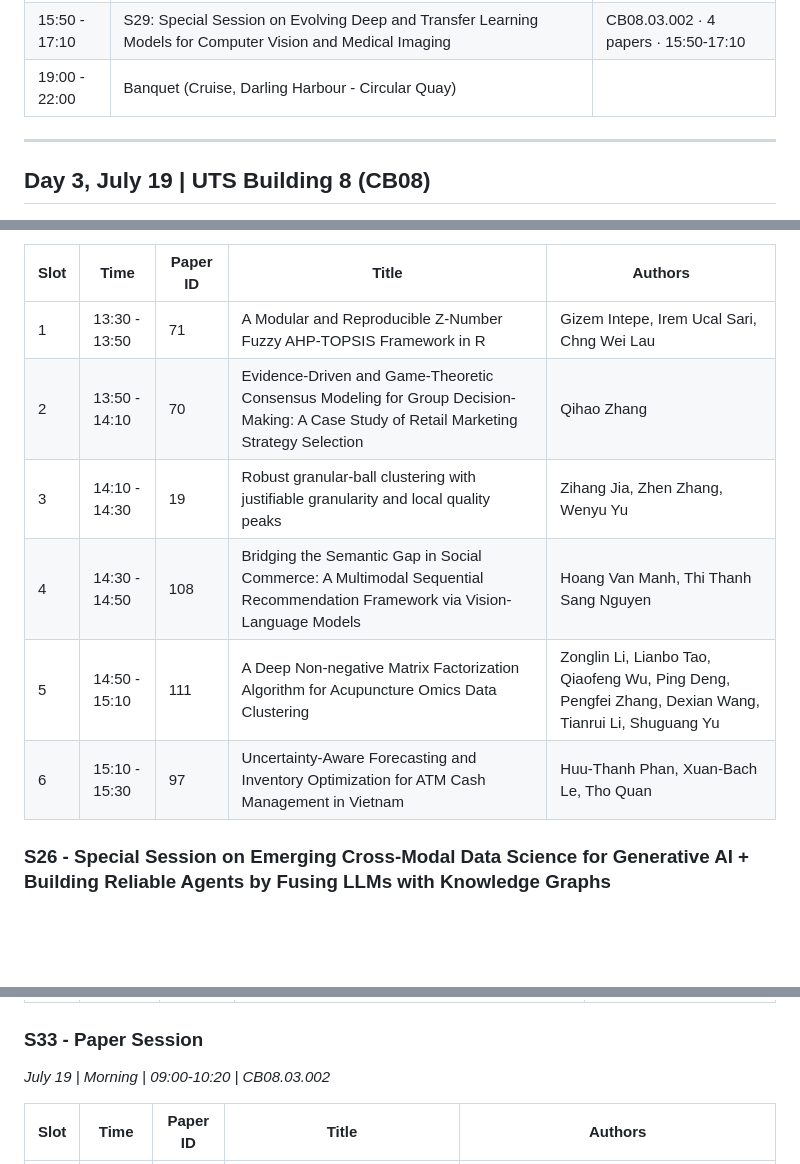
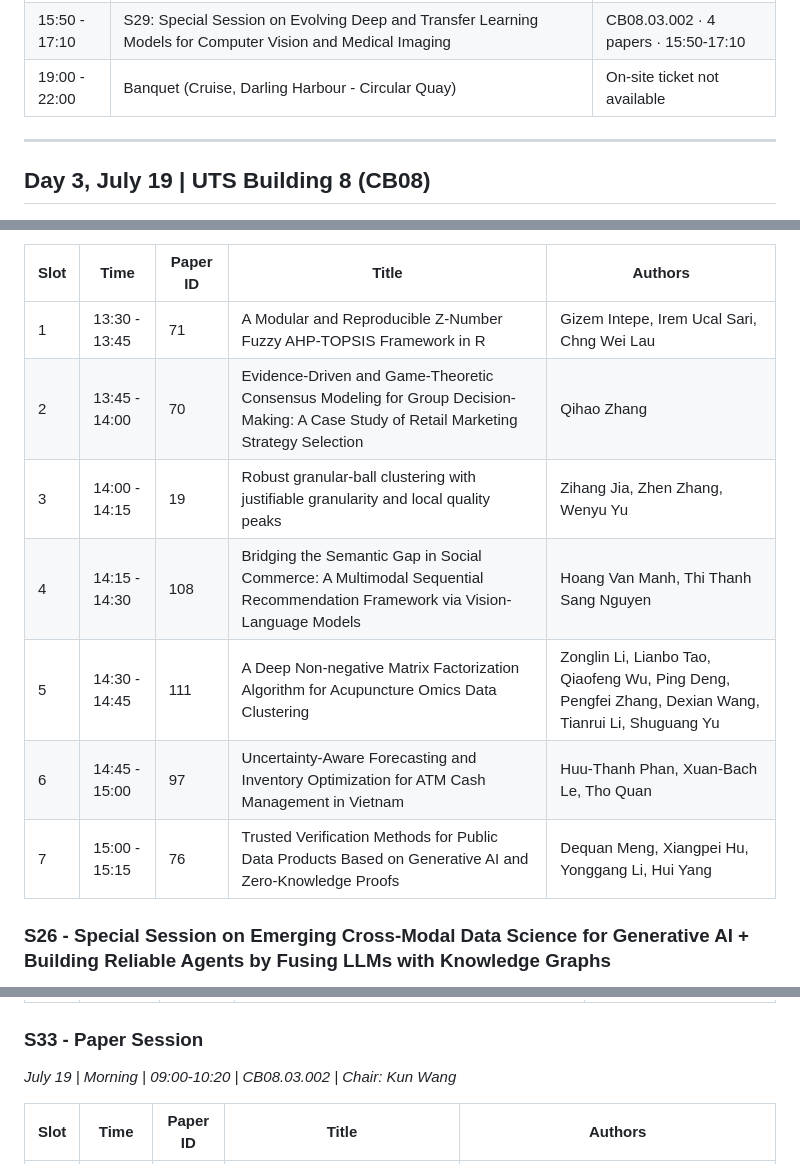
Before and after one commit to DunnoHtL/DunnoHtL, a Markdown page: assets/files/agenda.md, 3 parts joined by grey strips. GitHub-like rendering; blank space fills up the shorter version.

```diff
--- a/assets/files/agenda.md
+++ b/assets/files/agenda.md
@@ -75,7 +75,7 @@ July 15-19, 2026 | UTS Building 8 (CB08), Sydney, Australia
 | 15:50 - 17:10 | S27: Special Session on Information Aggregation Tools for Artificial Intelligence | CB08.02.005 · 4 papers · 15:50-17:10 |
 | 15:50 - 17:30 | S28: Special Session on Human-Centric Intelligent Control: Behavioural Dynamics and Social Sensing for Resilience | CB08.02.002 · 5 papers · 15:50-17:30 |
 | 15:50 - 17:10 | S29: Special Session on Evolving Deep and Transfer Learning Models for Computer Vision and Medical Imaging | CB08.03.002 · 4 papers · 15:50-17:10 |
-| 19:00 - 22:00 | Banquet (Cruise, Darling Harbour - Circular Quay) | |
+| 19:00 - 22:00 | Banquet (Cruise, Darling Harbour - Circular Quay) | On-site ticket not available |
 
 ---
 
@@ -220,12 +220,13 @@ July 15-19, 2026 | UTS Building 8 (CB08), Sydney, Australia
 
 | Slot | Time | Paper ID | Title | Authors |
 |------|------|----------|-------|---------|
-| 1 | 13:30 - 13:50 | 71 | A Modular and Reproducible Z-Number Fuzzy AHP-TOPSIS Framework in R | Gizem Intepe, Irem Ucal Sari, Chng Wei Lau |
-| 2 | 13:50 - 14:10 | 70 | Evidence-Driven and Game-Theoretic Consensus Modeling for Group Decision-Making: A Case Study of Retail Marketing Strategy Selection | Qihao Zhang |
-| 3 | 14:10 - 14:30 | 19 | Robust granular-ball clustering with justifiable granularity and local quality peaks | Zihang Jia, Zhen Zhang, Wenyu Yu |
-| 4 | 14:30 - 14:50 | 108 | Bridging the Semantic Gap in Social Commerce: A Multimodal Sequential Recommendation Framework via Vision-Language Models | Hoang Van Manh, Thi Thanh Sang Nguyen |
-| 5 | 14:50 - 15:10 | 111 | A Deep Non-negative Matrix Factorization Algorithm for Acupuncture Omics Data Clustering | Zonglin Li, Lianbo Tao, Qiaofeng Wu, Ping Deng, Pengfei Zhang, Dexian Wang, Tianrui Li, Shuguang Yu |
-| 6 | 15:10 - 15:30 | 97 | Uncertainty-Aware Forecasting and Inventory Optimization for ATM Cash Management in Vietnam | Huu-Thanh Phan, Xuan-Bach Le, Tho Quan |
+| 1 | 13:30 - 13:45 | 71 | A Modular and Reproducible Z-Number Fuzzy AHP-TOPSIS Framework in R | Gizem Intepe, Irem Ucal Sari, Chng Wei Lau |
+| 2 | 13:45 - 14:00 | 70 | Evidence-Driven and Game-Theoretic Consensus Modeling for Group Decision-Making: A Case Study of Retail Marketing Strategy Selection | Qihao Zhang |
+| 3 | 14:00 - 14:15 | 19 | Robust granular-ball clustering with justifiable granularity and local quality peaks | Zihang Jia, Zhen Zhang, Wenyu Yu |
+| 4 | 14:15 - 14:30 | 108 | Bridging the Semantic Gap in Social Commerce: A Multimodal Sequential Recommendation Framework via Vision-Language Models | Hoang Van Manh, Thi Thanh Sang Nguyen |
+| 5 | 14:30 - 14:45 | 111 | A Deep Non-negative Matrix Factorization Algorithm for Acupuncture Omics Data Clustering | Zonglin Li, Lianbo Tao, Qiaofeng Wu, Ping Deng, Pengfei Zhang, Dexian Wang, Tianrui Li, Shuguang Yu |
+| 6 | 14:45 - 15:00 | 97 | Uncertainty-Aware Forecasting and Inventory Optimization for ATM Cash Management in Vietnam | Huu-Thanh Phan, Xuan-Bach Le, Tho Quan |
+| 7 | 15:00 - 15:15 | 76 | Trusted Verification Methods for Public Data Products Based on Generative AI and Zero-Knowledge Proofs | Dequan Meng, Xiangpei Hu, Yonggang Li, Hui Yang |
 
 ### S26 - Special Session on Emerging Cross-Modal Data Science for Generative AI + Building Reliable Agents by Fusing LLMs with Knowledge Graphs
 *July 18 | Afternoon | 13:30-15:10 | CB08.03.002 | Chair: Jianxin Li*
@@ -296,7 +297,7 @@ July 15-19, 2026 | UTS Building 8 (CB08), Sydney, Australia
 | 5 | 10:20 - 10:40 | 285 | Explainable Artificial Intelligence for Interpretable Pressure Prediction in Medical Compression Stockings | Kim Duc Tran, Xianyi Zeng |
 
 ### S33 - Paper Session
-*July 19 | Morning | 09:00-10:20 | CB08.03.002*
+*July 19 | Morning | 09:00-10:20 | CB08.03.002 | Chair: Kun Wang*
 
 | Slot | Time | Paper ID | Title | Authors |
 |------|------|----------|-------|---------|
```
Also changed, not shown: other parts of assets/files/agenda.md (+23 -24 lines).
